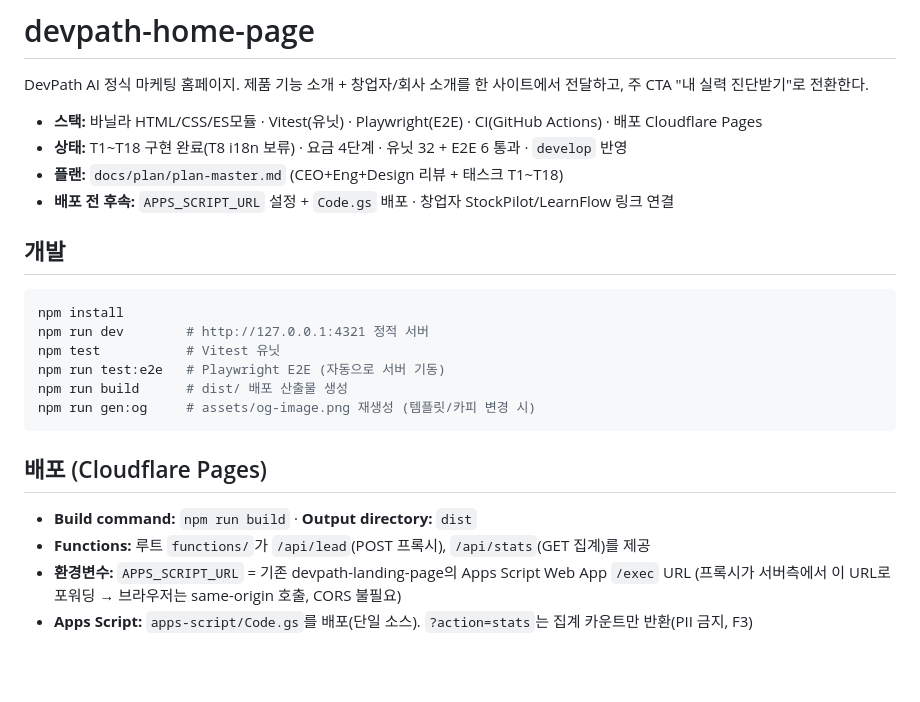
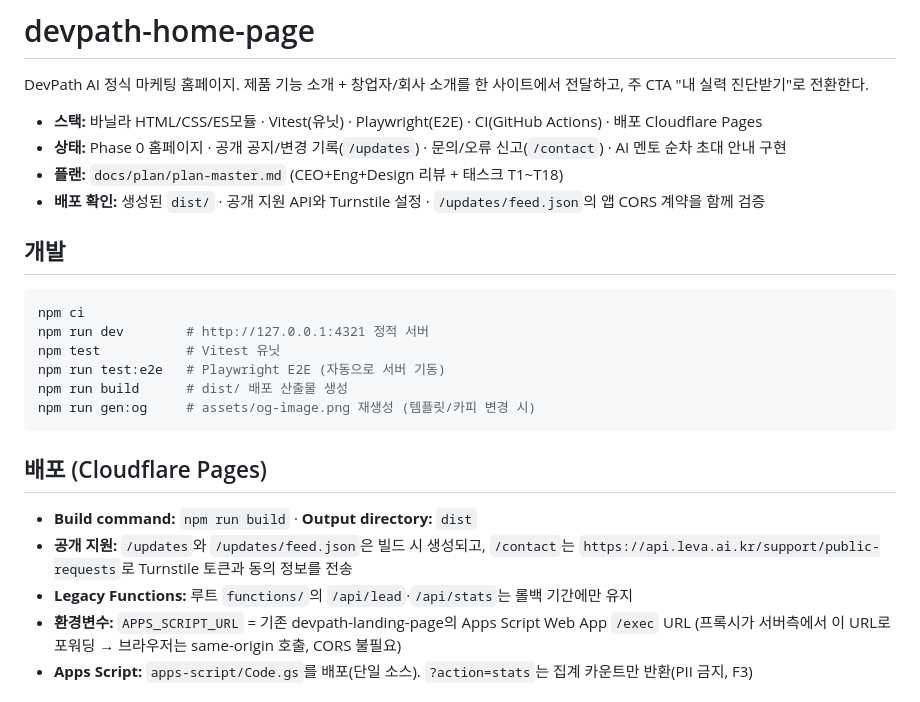
Before and after one commit to DevPathAi/devpath-home-page, a Markdown page: README.md, the part around the change. GitHub-like rendering; blank space fills up the shorter version.

Commit message:
docs: sync public support documentation
Co-Authored-By: OpenAI Codex <noreply@openai.com>

````diff
--- a/README.md
+++ b/README.md
@@ -3,14 +3,14 @@
 DevPath AI 정식 마케팅 홈페이지. 제품 기능 소개 + 창업자/회사 소개를 한 사이트에서 전달하고, 주 CTA "내 실력 진단받기"로 전환한다.
 
 - **스택:** 바닐라 HTML/CSS/ES모듈 · Vitest(유닛) · Playwright(E2E) · CI(GitHub Actions) · 배포 Cloudflare Pages
-- **상태:** T1~T18 구현 완료(T8 i18n 보류) · 요금 4단계 · 유닛 32 + E2E 6 통과 · `develop` 반영
+- **상태:** Phase 0 홈페이지 · 공개 공지/변경 기록(`/updates`) · 문의/오류 신고(`/contact`) · AI 멘토 순차 초대 안내 구현
 - **플랜:** `docs/plan/plan-master.md` (CEO+Eng+Design 리뷰 + 태스크 T1~T18)
-- **배포 전 후속:** `APPS_SCRIPT_URL` 설정 + `Code.gs` 배포 · 창업자 StockPilot/LearnFlow 링크 연결
+- **배포 확인:** 생성된 `dist/` · 공개 지원 API와 Turnstile 설정 · `/updates/feed.json`의 앱 CORS 계약을 함께 검증
 
 ## 개발
 
 ```bash
-npm install
+npm ci
 npm run dev        # http://127.0.0.1:4321 정적 서버
 npm test           # Vitest 유닛
 npm run test:e2e   # Playwright E2E (자동으로 서버 기동)
@@ -21,7 +21,8 @@ npm run gen:og     # assets/og-image.png 재생성 (템플릿/카피 변경 시)
 ## 배포 (Cloudflare Pages)
 
 - **Build command:** `npm run build` · **Output directory:** `dist`
-- **Functions:** 루트 `functions/`가 `/api/lead`(POST 프록시), `/api/stats`(GET 집계)를 제공
+- **공개 지원:** `/updates`와 `/updates/feed.json`은 빌드 시 생성되고, `/contact`는 `https://api.leva.ai.kr/support/public-requests`로 Turnstile 토큰과 동의 정보를 전송
+- **Legacy Functions:** 루트 `functions/`의 `/api/lead`·`/api/stats`는 롤백 기간에만 유지
 - **환경변수:** `APPS_SCRIPT_URL` = 기존 devpath-landing-page의 Apps Script Web App `/exec` URL
   (프록시가 서버측에서 이 URL로 포워딩 → 브라우저는 same-origin 호출, CORS 불필요)
 - **Apps Script:** `apps-script/Code.gs`를 배포(단일 소스). `?action=stats`는 집계 카운트만 반환(PII 금지, F3)
````
Also changed, not shown: AGENTS.md (+2 -2 lines), CLAUDE.md (+2 -2 lines).
